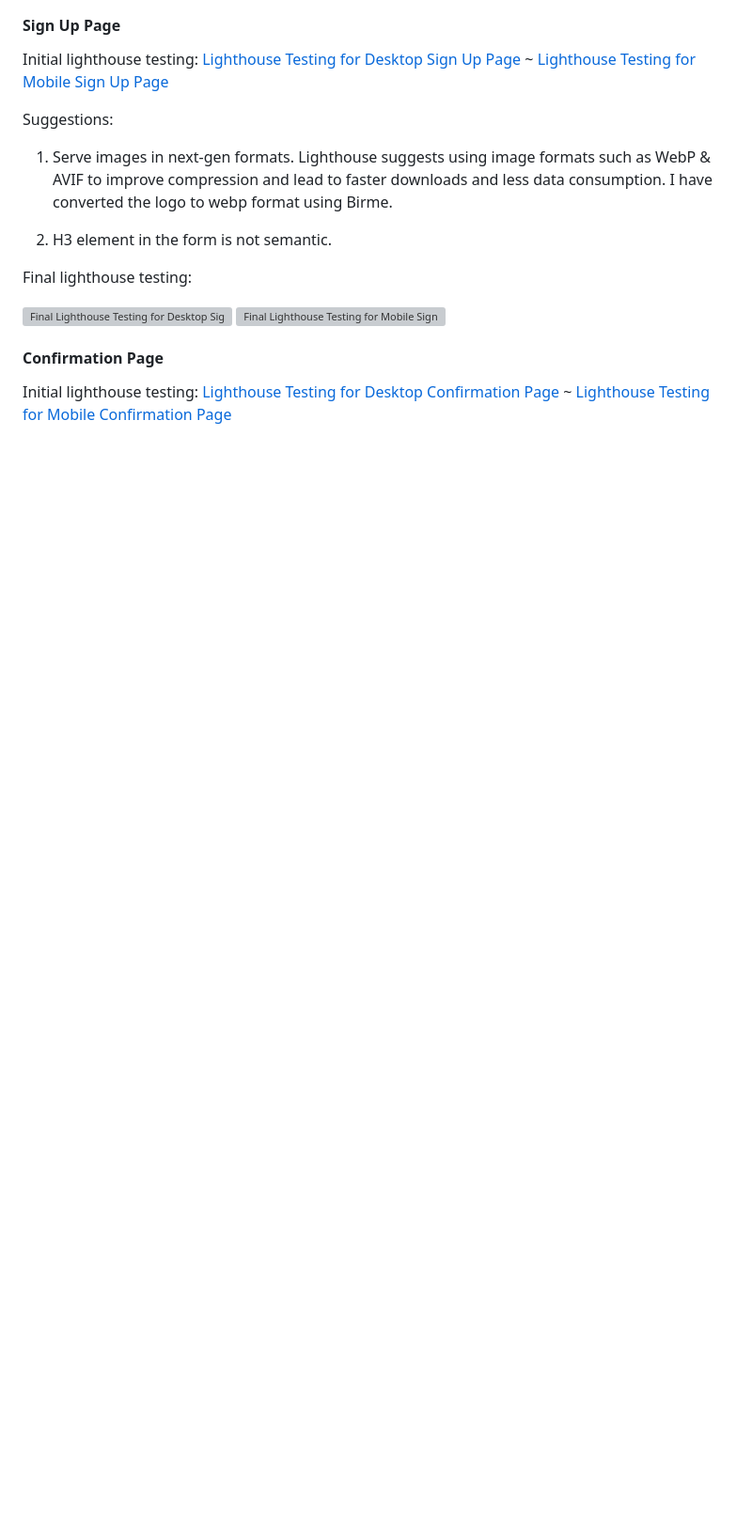
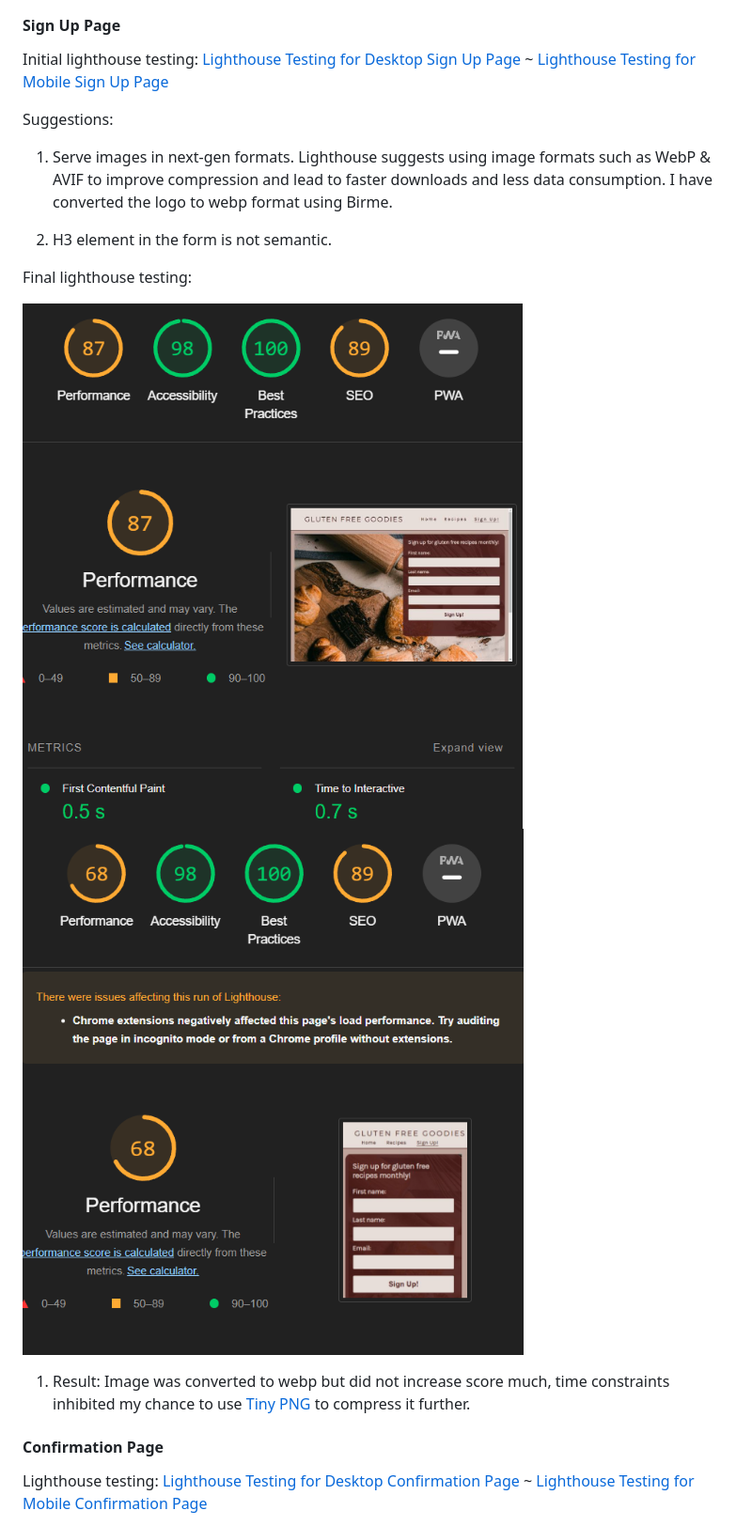
Before and after one commit to ruthpolly/Gluten-Free-Goodies, a Markdown page: README.md, the part around one of its changes. Shown at 94% size. GitHub-like rendering; pictures changed too: documentation/lighthouse-desktop-sign-up-test2.PNG (added), documentation/lighthouse-mobile-sign-up-test2.PNG (added); blank space fills up the shorter version; grey boxes are pictures that could not be loaded.

Commit message:
add lighthouse testing results after changing images to webp

```diff
--- a/README.md
+++ b/README.md
@@ -341,12 +338,14 @@ Suggestions:
 
 Final lighthouse testing:
 
-![Final Lighthouse Testing for Desktop Sign Up Page ]()
-![Final Lighthouse Testing for Mobile Sign Up Page]()
+![Final Lighthouse Testing for Desktop Sign Up Page ](/documentation/lighthouse-desktop-sign-up-test2.PNG)
+![Final Lighthouse Testing for Mobile Sign Up Page](/documentation/lighthouse-mobile-sign-up-test2.PNG)
+
+1. Result: Image was converted to webp but did not increase score much, time constraints inhibited my chance to use [Tiny PNG](tiny.png.com) to compress it further.
 
 #### Confirmation Page
 
-Initial lighthouse testing:
-[Lighthouse Testing for Desktop Confirmation Page]() ~
-[Lighthouse Testing for Mobile Confirmation Page]()
+Lighthouse testing:
+[Lighthouse Testing for Desktop Confirmation Page](/documentation/lighthouse-desktop-confirmation-test.PNG) ~
+[Lighthouse Testing for Mobile Confirmation Page](/documentation/lighthouse-mobile-confirmation-test.PNG)
 
```
Also changed, not shown: other parts of README.md (+6 -17 lines), documentation/lighthouse-desktop-confirmation-test.PNG (added), documentation/lighthouse-desktop-home-test2.PNG (added), documentation/lighthouse-mobile-confirmation-test.PNG (added), documentation/lighthouse-mobile-home-test2.PNG (added), 3 other files.
